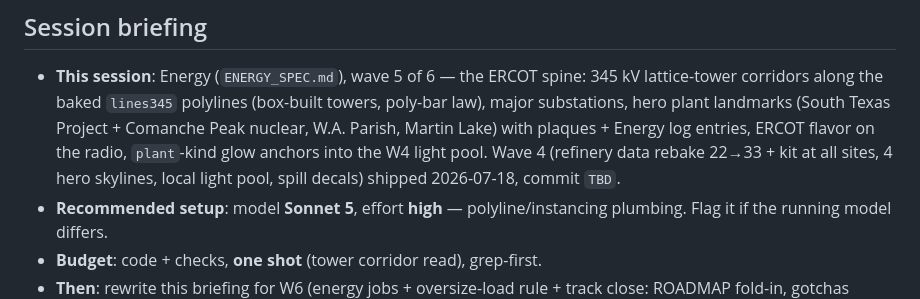
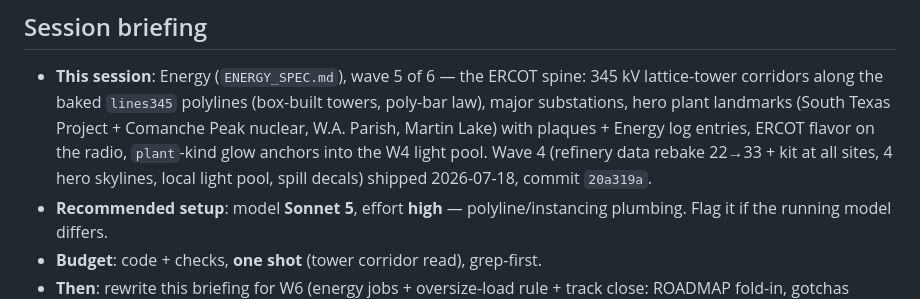
Before and after one commit to ghostsysoutnull/lone-star-roam, a Markdown page: NEXT_SESSION.md, the part around the change. Drawn GitHub-style.

Commit message:
docs: fill in Energy W4's commit hash in the W5 briefing
Co-Authored-By: Claude Fable 5 <noreply@anthropic.com>

```diff
--- a/NEXT_SESSION.md
+++ b/NEXT_SESSION.md
@@ -9,7 +9,7 @@
   flavor on the radio, `plant`-kind glow anchors into the W4 light
   pool. Wave 4 (refinery data rebake 22→33 + kit at all sites, 4 hero
   skylines, local light pool, spill decals) shipped 2026-07-18,
-  commit `TBD`.
+  commit `20a319a`.
 - **Recommended setup**: model **Sonnet 5**, effort **high** —
   polyline/instancing plumbing. Flag it if the running model differs.
 - **Budget**: code + checks, **one shot** (tower corridor read),
```
